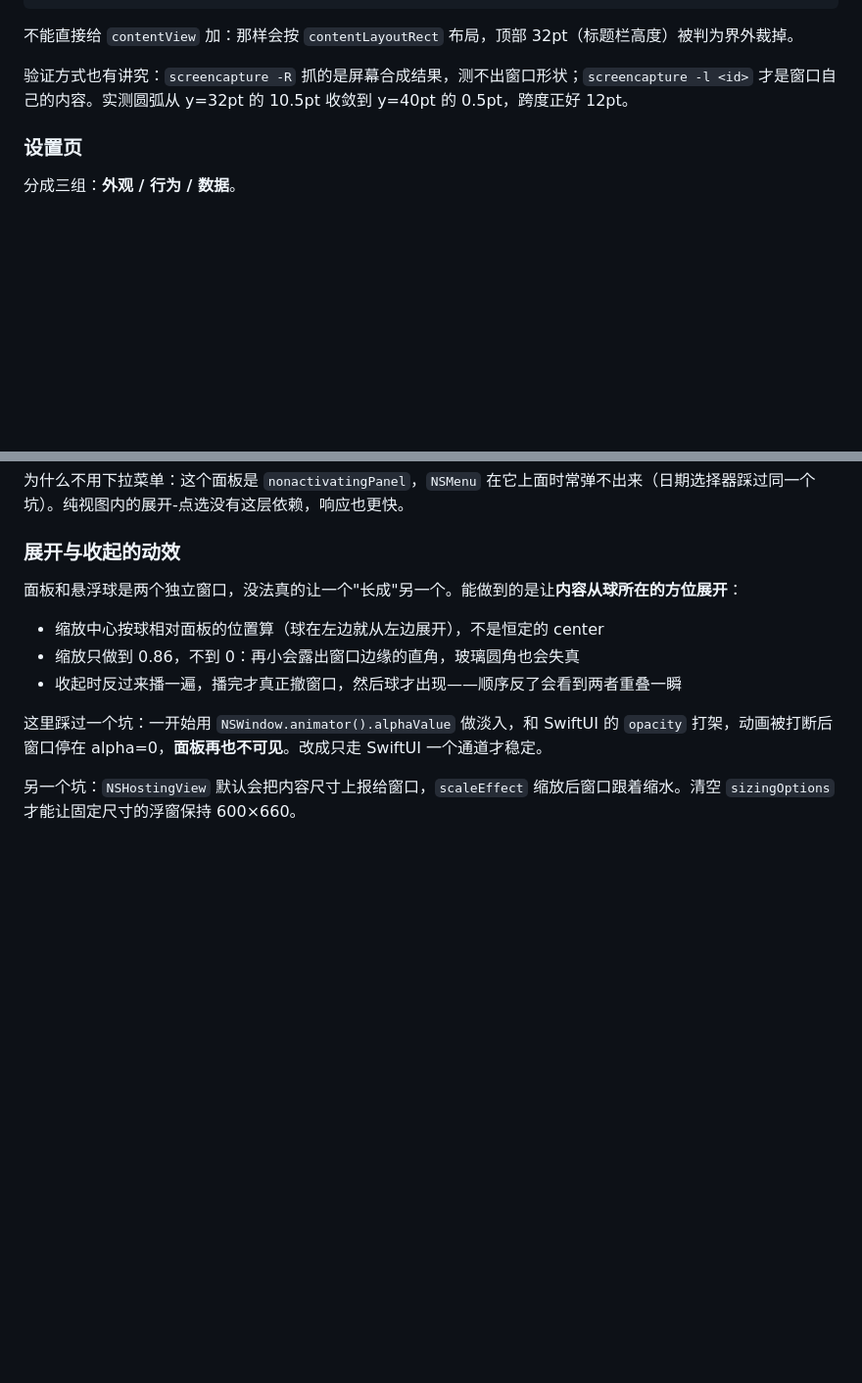
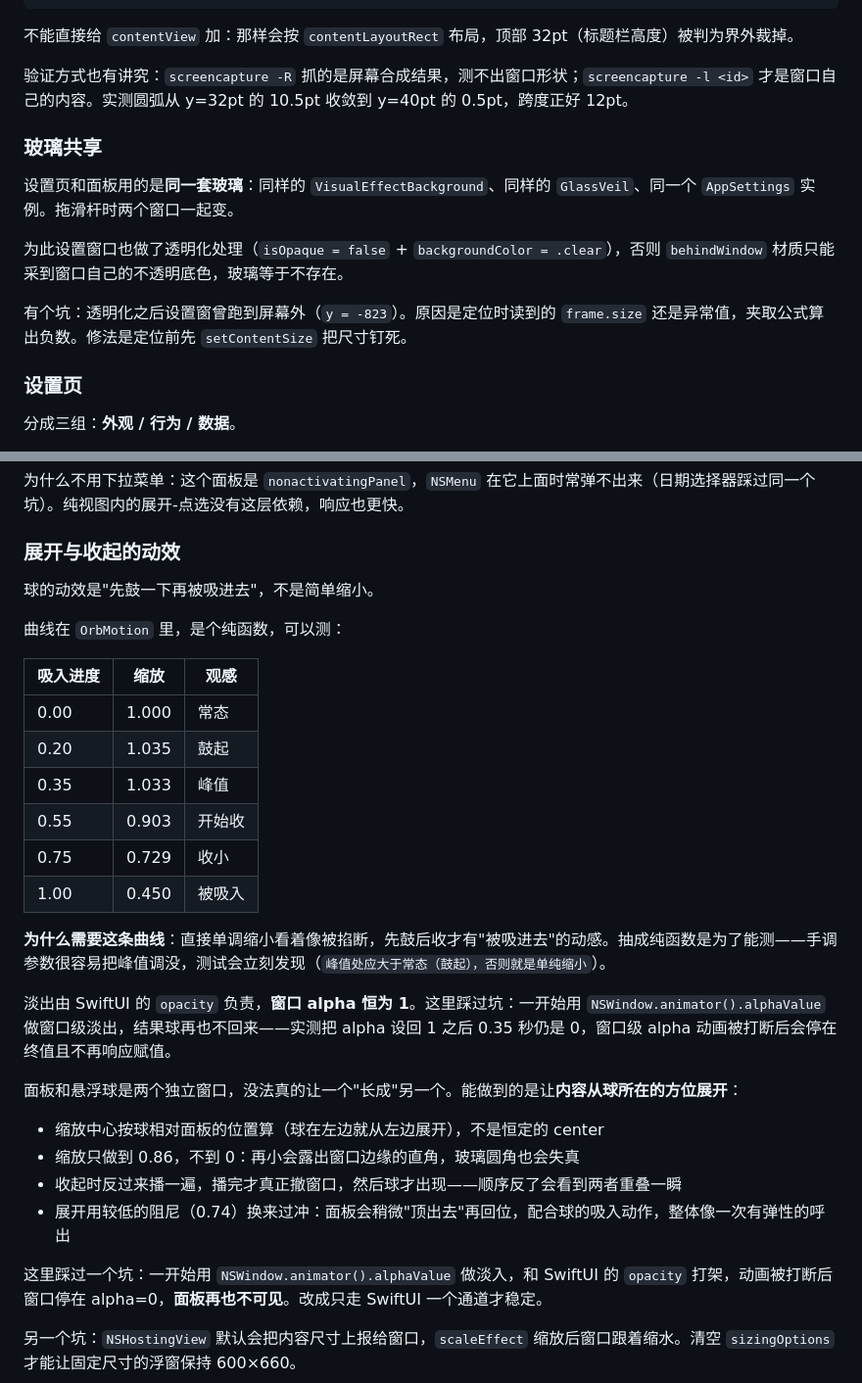
Before and after one commit to We3le7/memo-native, a Markdown page: README.md, 2 parts joined by grey strips. Shown at 98% size. Drawn GitHub-style; blank space fills up the shorter version.

```diff
--- a/README.md
+++ b/README.md
@@ -128,6 +128,14 @@ frameView.layer?.masksToBounds = true
 
 验证方式也有讲究：`screencapture -R` 抓的是屏幕合成结果，测不出窗口形状；`screencapture -l <id>` 才是窗口自己的内容。实测圆弧从 y=32pt 的 10.5pt 收敛到 y=40pt 的 0.5pt，跨度正好 12pt。
 
+### 玻璃共享
+
+设置页和面板用的是**同一套玻璃**：同样的 `VisualEffectBackground`、同样的 `GlassVeil`、同一个 `AppSettings` 实例。拖滑杆时两个窗口一起变。
+
+为此设置窗口也做了透明化处理（`isOpaque = false` + `backgroundColor = .clear`），否则 `behindWindow` 材质只能采到窗口自己的不透明底色，玻璃等于不存在。
+
+有个坑：透明化之后设置窗曾跑到屏幕外（`y = -823`）。原因是定位时读到的 `frame.size` 还是异常值，夹取公式算出负数。修法是定位前先 `setContentSize` 把尺寸钉死。
+
 ### 设置页
 
 分成三组：**外观 / 行为 / 数据**。
@@ -162,11 +170,29 @@ frameView.layer?.masksToBounds = true
 
 ### 展开与收起的动效
 
+球的动效是"先鼓一下再被吸进去"，不是简单缩小。
+
+曲线在 `OrbMotion` 里，是个纯函数，可以测：
+
+| 吸入进度 | 缩放 | 观感 |
+|---|---|---|
+| 0.00 | 1.000 | 常态 |
+| 0.20 | 1.035 | 鼓起 |
+| 0.35 | 1.033 | 峰值 |
+| 0.55 | 0.903 | 开始收 |
+| 0.75 | 0.729 | 收小 |
+| 1.00 | 0.450 | 被吸入 |
+
+**为什么需要这条曲线**：直接单调缩小看着像被掐断，先鼓后收才有"被吸进去"的动感。抽成纯函数是为了能测——手调参数很容易把峰值调没，测试会立刻发现（`峰值处应大于常态（鼓起），否则就是单纯缩小`）。
+
+淡出由 SwiftUI 的 `opacity` 负责，**窗口 alpha 恒为 1**。这里踩过坑：一开始用 `NSWindow.animator().alphaValue` 做窗口级淡出，结果球再也不回来——实测把 alpha 设回 1 之后 0.35 秒仍是 0，窗口级 alpha 动画被打断后会停在终值且不再响应赋值。
+
 面板和悬浮球是两个独立窗口，没法真的让一个"长成"另一个。能做到的是让**内容从球所在的方位展开**：
 
 - 缩放中心按球相对面板的位置算（球在左边就从左边展开），不是恒定的 center
 - 缩放只做到 0.86，不到 0：再小会露出窗口边缘的直角，玻璃圆角也会失真
 - 收起时反过来播一遍，播完才真正撤窗口，然后球才出现——顺序反了会看到两者重叠一瞬
+- 展开用较低的阻尼（0.74）换来过冲：面板会稍微"顶出去"再回位，配合球的吸入动作，整体像一次有弹性的呼出
 
 这里踩过一个坑：一开始用 `NSWindow.animator().alphaValue` 做淡入，和 SwiftUI 的 `opacity` 打架，动画被打断后窗口停在 alpha=0，**面板再也不可见**。改成只走 SwiftUI 一个通道才稳定。
 
```
Also changed, not shown: docs/orb-absorb.png (added), 7 other files.
